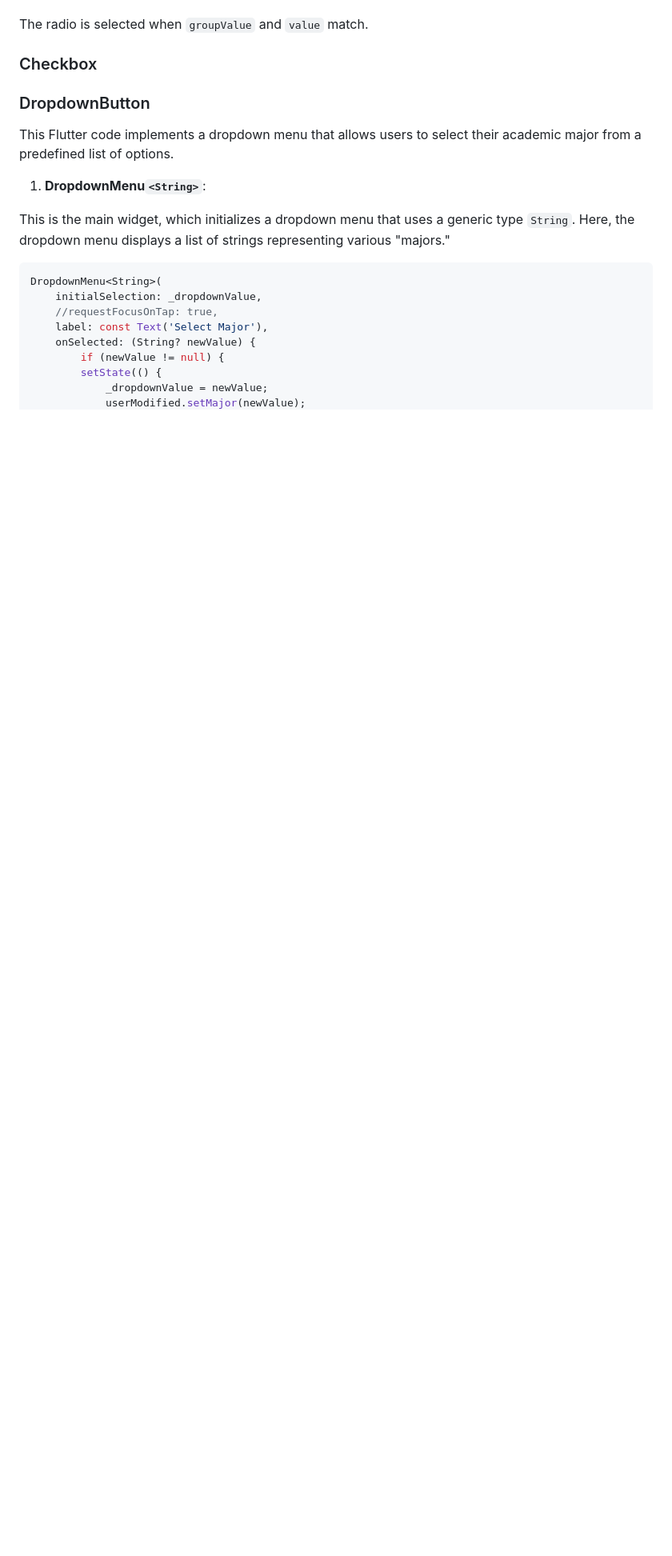
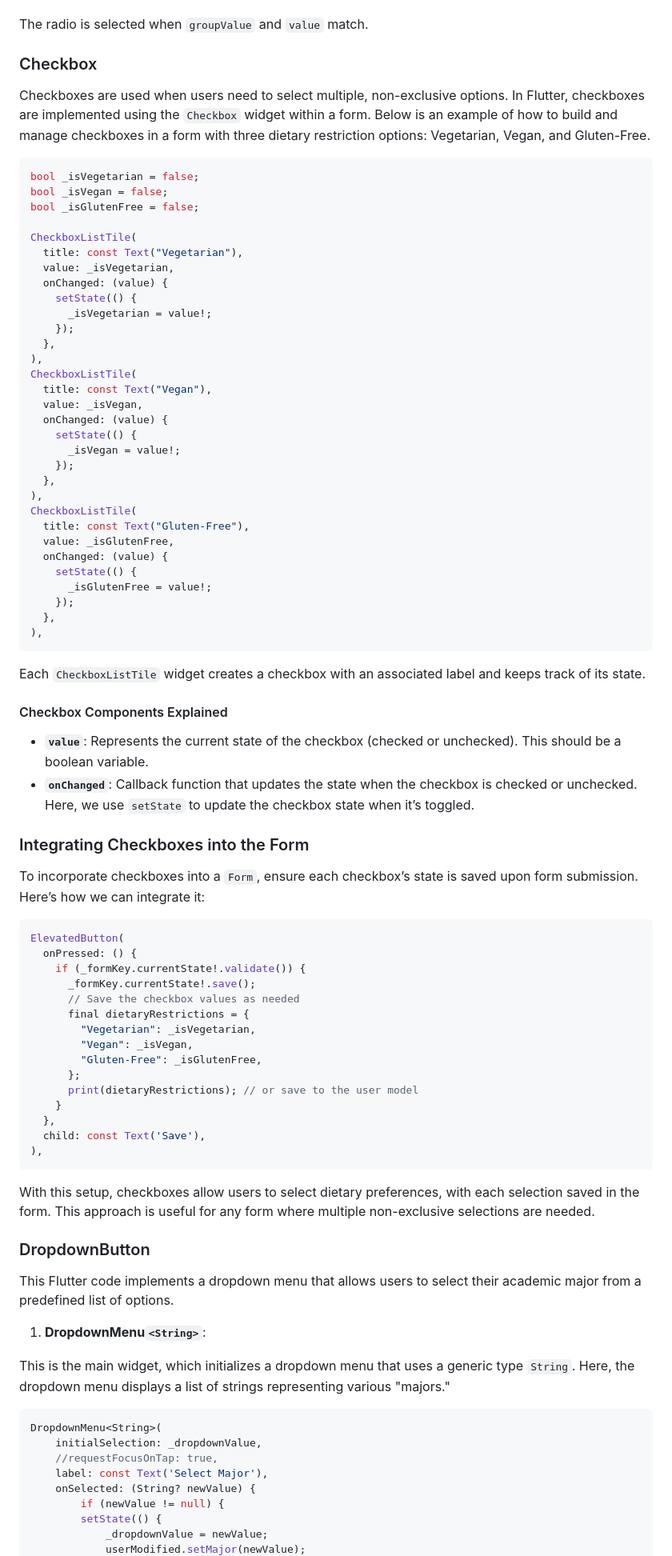
Before and after one commit to nhi-van/flutter-forms-tutorial, a Markdown page: README.md, the part around the change printed below. Shown: that part at 80% size. Rendered like a GitHub page; blank space fills up the shorter version.

````diff
--- a/README.md
+++ b/README.md
@@ -145,6 +145,73 @@ The radio is selected when `groupValue` and `value` match.
 
 ### Checkbox
 
+Checkboxes are used when users need to select multiple, non-exclusive options. In Flutter, checkboxes are implemented using the `Checkbox` widget within a form. Below is an example of how to build and manage checkboxes in a form with three dietary restriction options: Vegetarian, Vegan, and Gluten-Free.
+
+```dart
+bool _isVegetarian = false;
+bool _isVegan = false;
+bool _isGlutenFree = false;
+
+CheckboxListTile(
+  title: const Text("Vegetarian"),
+  value: _isVegetarian,
+  onChanged: (value) {
+    setState(() {
+      _isVegetarian = value!;
+    });
+  },
+),
+CheckboxListTile(
+  title: const Text("Vegan"),
+  value: _isVegan,
+  onChanged: (value) {
+    setState(() {
+      _isVegan = value!;
+    });
+  },
+),
+CheckboxListTile(
+  title: const Text("Gluten-Free"),
+  value: _isGlutenFree,
+  onChanged: (value) {
+    setState(() {
+      _isGlutenFree = value!;
+    });
+  },
+),
+```
+
+Each `CheckboxListTile` widget creates a checkbox with an associated label and keeps track of its state.
+
+#### Checkbox Components Explained
+
+- **`value`**: Represents the current state of the checkbox (checked or unchecked). This should be a boolean variable.
+- **`onChanged`**: Callback function that updates the state when the checkbox is checked or unchecked. Here, we use `setState` to update the checkbox state when it’s toggled.
+
+### Integrating Checkboxes into the Form
+
+To incorporate checkboxes into a `Form`, ensure each checkbox’s state is saved upon form submission. Here’s how we can integrate it:
+
+```dart
+ElevatedButton(
+  onPressed: () {
+    if (_formKey.currentState!.validate()) {
+      _formKey.currentState!.save();
+      // Save the checkbox values as needed
+      final dietaryRestrictions = {
+        "Vegetarian": _isVegetarian,
+        "Vegan": _isVegan,
+        "Gluten-Free": _isGlutenFree,
+      };
+      print(dietaryRestrictions); // or save to the user model
+    }
+  },
+  child: const Text('Save'),
+),
+```
+
+With this setup, checkboxes allow users to select dietary preferences, with each selection saved in the form. This approach is useful for any form where multiple non-exclusive selections are needed.
+
 ### DropdownButton
 
 This Flutter code implements a dropdown menu that allows users to select their academic major from a predefined list of options.
````
Also changed, not shown: other parts of README.md (+82 -0 lines).
